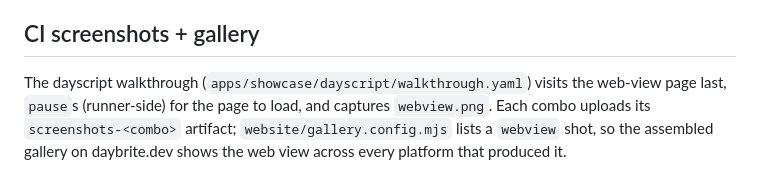
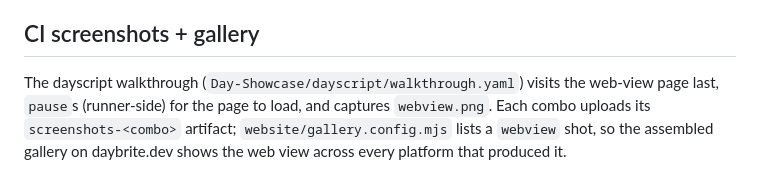
Before and after one commit to daybrite/day-piece-webview, a Markdown page: docs/webview.md, the part around the change. Drawn GitHub-style.

Commit message:
Move the showcase app to its own repository, and check it out in CI to keep testing against it

```diff
--- a/docs/webview.md
+++ b/docs/webview.md
@@ -62,7 +62,7 @@ gallery.
 
 ## CI screenshots + gallery
 
-The dayscript walkthrough (`apps/showcase/dayscript/walkthrough.yaml`) visits the web-view page last,
+The dayscript walkthrough (`Day-Showcase/dayscript/walkthrough.yaml`) visits the web-view page last,
 `pause`s (runner-side) for the page to load, and captures `webview.png`. Each combo uploads its
 `screenshots-<combo>` artifact; `website/gallery.config.mjs` lists a `webview` shot, so the assembled
 gallery on daybrite.dev shows the web view across every platform that produced it.
```
